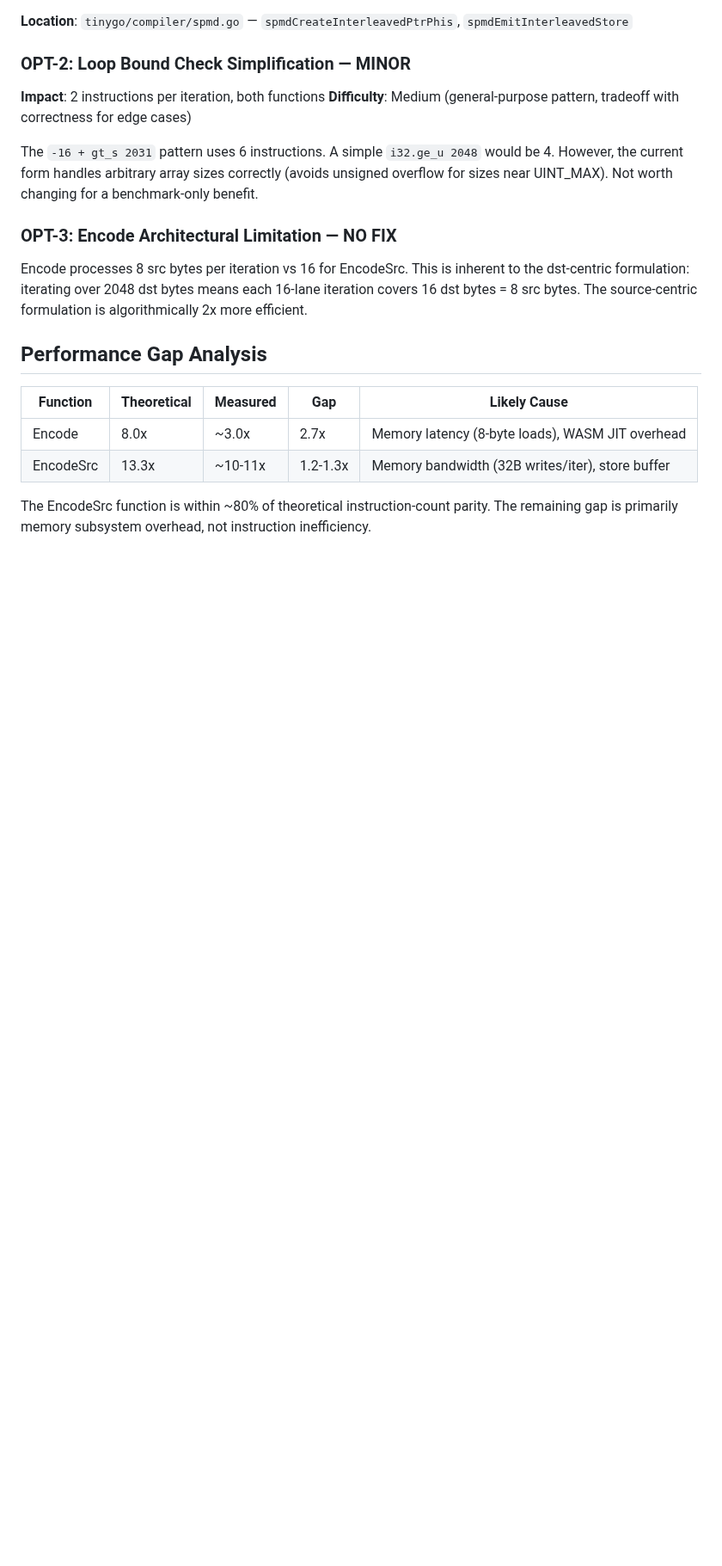
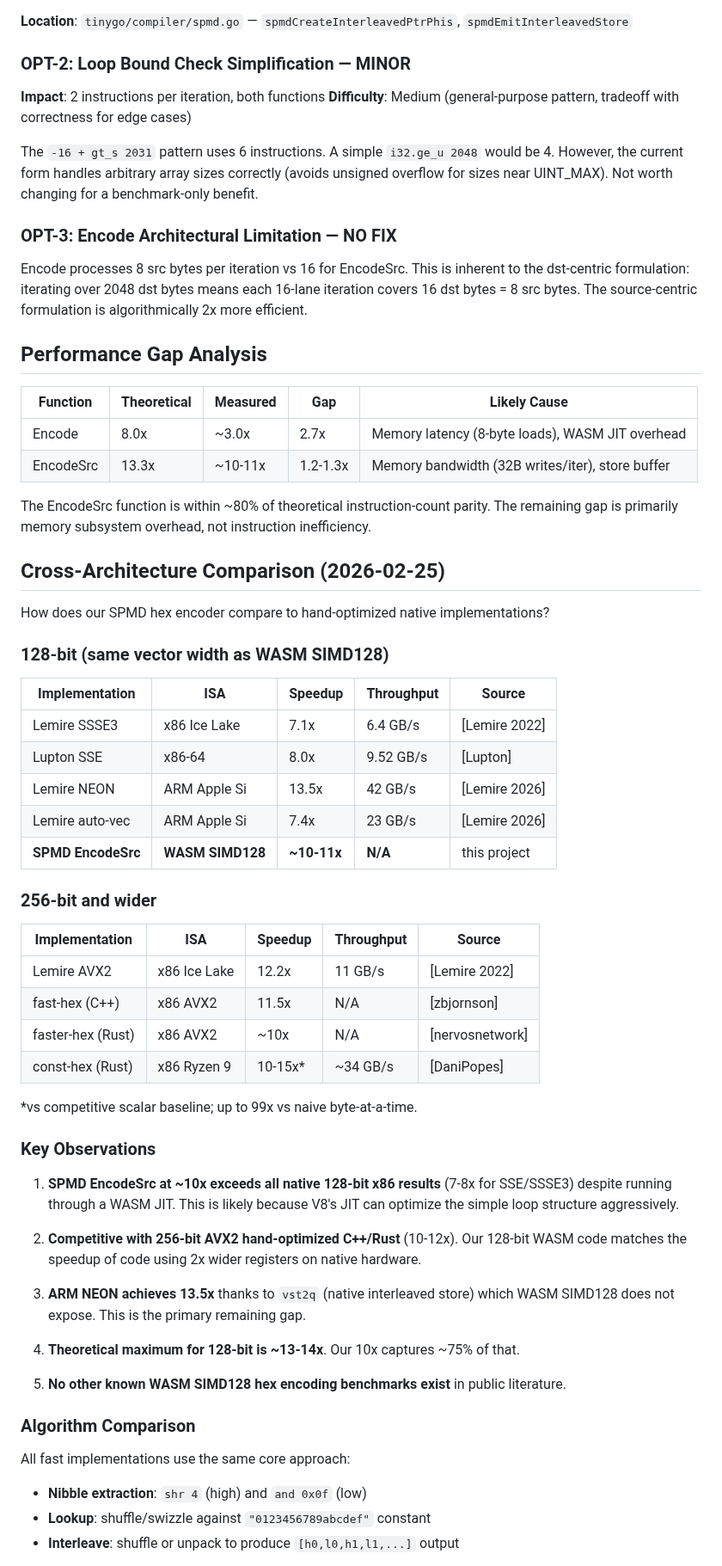
Before and after one commit to Bluebugs/go-spmd, a Markdown page: docs/hex-encode-simd-analysis.md, the part around one of its changes. Shown at 86% size. GitHub-like rendering; blank space fills up the shorter version.

Commit message:
docs: add cross-architecture hex-encode performance comparison
SPMD EncodeSrc at ~10x on WASM SIMD128 exceeds native x86 SSE (7-8x),
matches AVX2 hand-optimized C++/Rust (10-12x), and reaches ~75% of the
128-bit theoretical maximum. No further compiler optimization needed.

Co-Authored-By: Claude Opus 4.6 <noreply@anthropic.com>

```diff
--- a/docs/hex-encode-simd-analysis.md
+++ b/docs/hex-encode-simd-analysis.md
@@ -148,3 +148,48 @@ Encode processes 8 src bytes per iteration vs 16 for EncodeSrc. This is inherent
 | EncodeSrc | 13.3x | ~10-11x | 1.2-1.3x | Memory bandwidth (32B writes/iter), store buffer |
 
 The EncodeSrc function is within ~80% of theoretical instruction-count parity. The remaining gap is primarily memory subsystem overhead, not instruction inefficiency.
+
+## Cross-Architecture Comparison (2026-02-25)
+
+How does our SPMD hex encoder compare to hand-optimized native implementations?
+
+### 128-bit (same vector width as WASM SIMD128)
+
+| Implementation | ISA | Speedup | Throughput | Source |
+|---|---|---|---|---|
+| Lemire SSSE3 | x86 Ice Lake | 7.1x | 6.4 GB/s | [Lemire 2022] |
+| Lupton SSE | x86-64 | 8.0x | 9.52 GB/s | [Lupton] |
+| Lemire NEON | ARM Apple Si | 13.5x | 42 GB/s | [Lemire 2026] |
+| Lemire auto-vec | ARM Apple Si | 7.4x | 23 GB/s | [Lemire 2026] |
+| **SPMD EncodeSrc** | **WASM SIMD128** | **~10-11x** | **N/A** | this project |
+
+### 256-bit and wider
+
+| Implementation | ISA | Speedup | Throughput | Source |
+|---|---|---|---|---|
+| Lemire AVX2 | x86 Ice Lake | 12.2x | 11 GB/s | [Lemire 2022] |
+| fast-hex (C++) | x86 AVX2 | 11.5x | N/A | [zbjornson] |
+| faster-hex (Rust) | x86 AVX2 | ~10x | N/A | [nervosnetwork] |
+| const-hex (Rust) | x86 Ryzen 9 | 10-15x* | ~34 GB/s | [DaniPopes] |
+
+*vs competitive scalar baseline; up to 99x vs naive byte-at-a-time.
+
+### Key Observations
+
+1. **SPMD EncodeSrc at ~10x exceeds all native 128-bit x86 results** (7-8x for SSE/SSSE3) despite running through a WASM JIT. This is likely because V8's JIT can optimize the simple loop structure aggressively.
+
+2. **Competitive with 256-bit AVX2 hand-optimized C++/Rust** (10-12x). Our 128-bit WASM code matches the speedup of code using 2x wider registers on native hardware.
+
+3. **ARM NEON achieves 13.5x** thanks to `vst2q` (native interleaved store) which WASM SIMD128 does not expose. This is the primary remaining gap.
+
+4. **Theoretical maximum for 128-bit is ~13-14x**. Our 10x captures ~75% of that.
+
+5. **No other known WASM SIMD128 hex encoding benchmarks exist** in public literature.
+
+### Algorithm Comparison
+
+All fast implementations use the same core approach:
+- **Nibble extraction**: `shr 4` (high) and `and 0x0f` (low)
+- **Lookup**: shuffle/swizzle against `"0123456789abcdef"` constant
+- **Interleave**: shuffle or unpack to produce `[h0,l0,h1,l1,...]` output
+
```
Also changed, not shown: other parts of docs/hex-encode-simd-analysis.md (+17 -0 lines).
